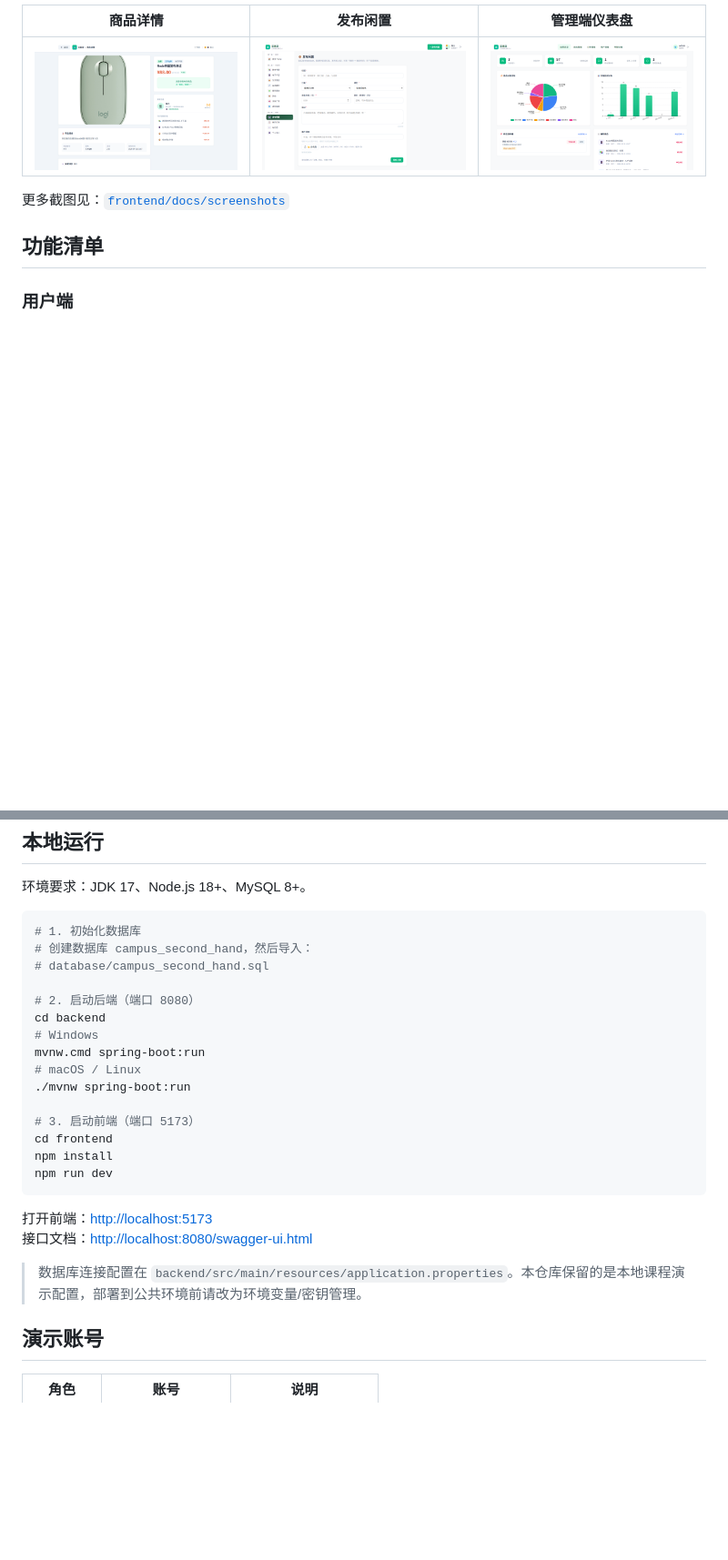
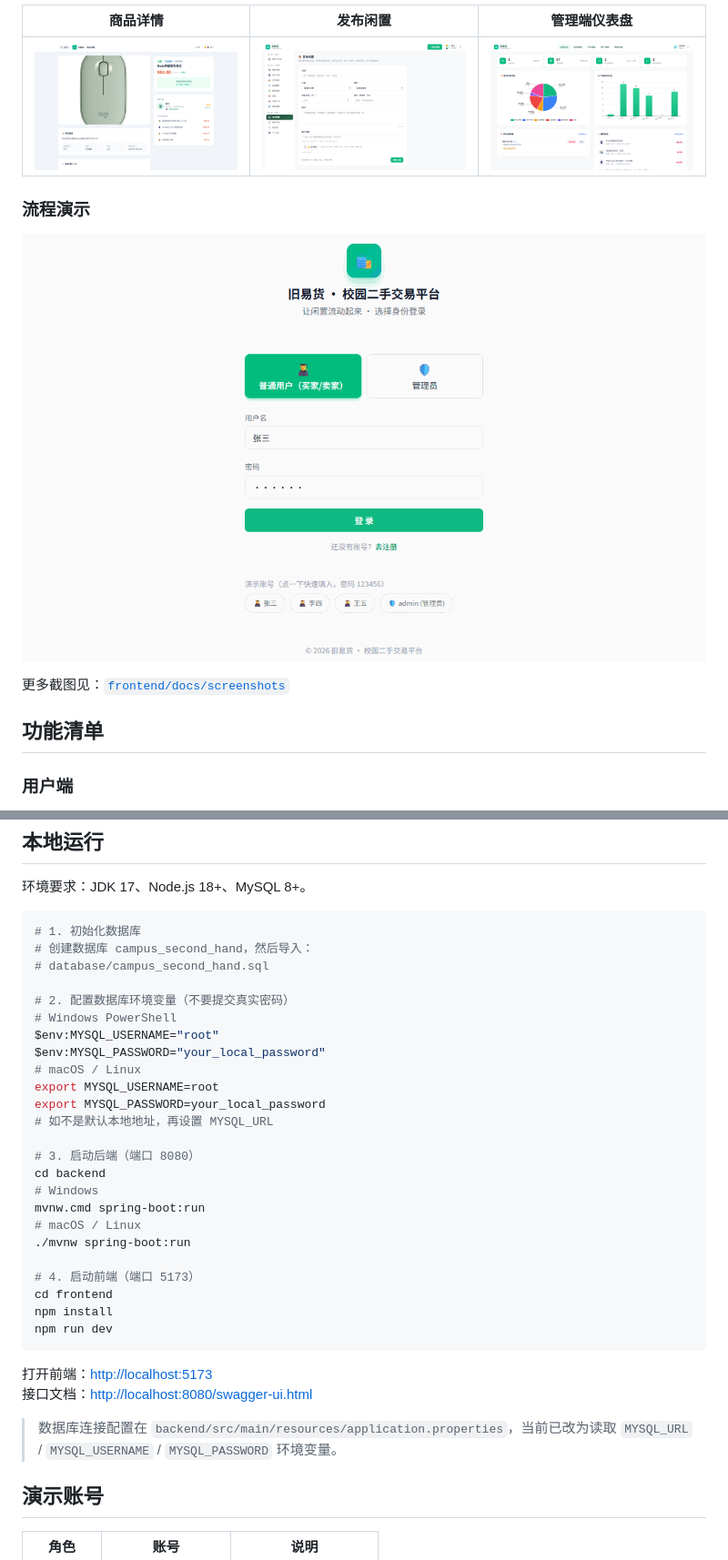
Before and after one commit to Enzelee-Lang/campus-secondhand-platform, a Markdown page: README.md, 2 parts joined by grey strips. Shown: that part at 91% size. GitHub-like rendering; pictures changed too: frontend/docs/screenshots/demo.gif (added); blank space fills up the shorter version.

Commit message:
chore: sanitize config, add CI and demo gif
- Replace hard-coded MySQL credentials with env vars
- Add GitHub Actions workflow for backend tests and frontend build
- Add demo gif and badges to README
- Fix ItemControllerTest missing PriceHistoryRepository mock

```diff
--- a/README.md
+++ b/README.md
@@ -14,6 +18,10 @@
 | 商品详情 | 发布闲置 | 管理端仪表盘 |
 |---|---|---|
 | ![](frontend/docs/screenshots/04-商品详情.png) | ![](frontend/docs/screenshots/05-发布商品.png) | ![](frontend/docs/screenshots/08-管理端仪表盘.png) |
+
+### 流程演示
+
+![校园二手交易平台流程演示](frontend/docs/screenshots/demo.gif)
 
 更多截图见：[`frontend/docs/screenshots`](frontend/docs/screenshots)
 
@@ -85,14 +93,23 @@ campus-secondhand-platform/
 # 创建数据库 campus_second_hand，然后导入：
 # database/campus_second_hand.sql
 
-# 2. 启动后端（端口 8080）
+# 2. 配置数据库环境变量（不要提交真实密码）
+# Windows PowerShell
+$env:MYSQL_USERNAME="root"
+$env:MYSQL_PASSWORD="your_local_password"
+# macOS / Linux
+export MYSQL_USERNAME=root
+export MYSQL_PASSWORD=your_local_password
+# 如不是默认本地地址，再设置 MYSQL_URL
+
+# 3. 启动后端（端口 8080）
 cd backend
 # Windows
 mvnw.cmd spring-boot:run
 # macOS / Linux
 ./mvnw spring-boot:run
 
-# 3. 启动前端（端口 5173）
+# 4. 启动前端（端口 5173）
 cd frontend
 npm install
 npm run dev
@@ -101,7 +118,7 @@ npm run dev
 打开前端：<http://localhost:5173>
 接口文档：<http://localhost:8080/swagger-ui.html>
 
-> 数据库连接配置在 `backend/src/main/resources/application.properties`。本仓库保留的是本地课程演示配置，部署到公共环境前请改为环境变量/密钥管理。
+> 数据库连接配置在 `backend/src/main/resources/application.properties`，当前已改为读取 `MYSQL_URL` / `MYSQL_USERNAME` / `MYSQL_PASSWORD` 环境变量。
 
 ## 演示账号
 
```
Also changed, not shown: other parts of README.md (+4 -0 lines), 3 other files.
